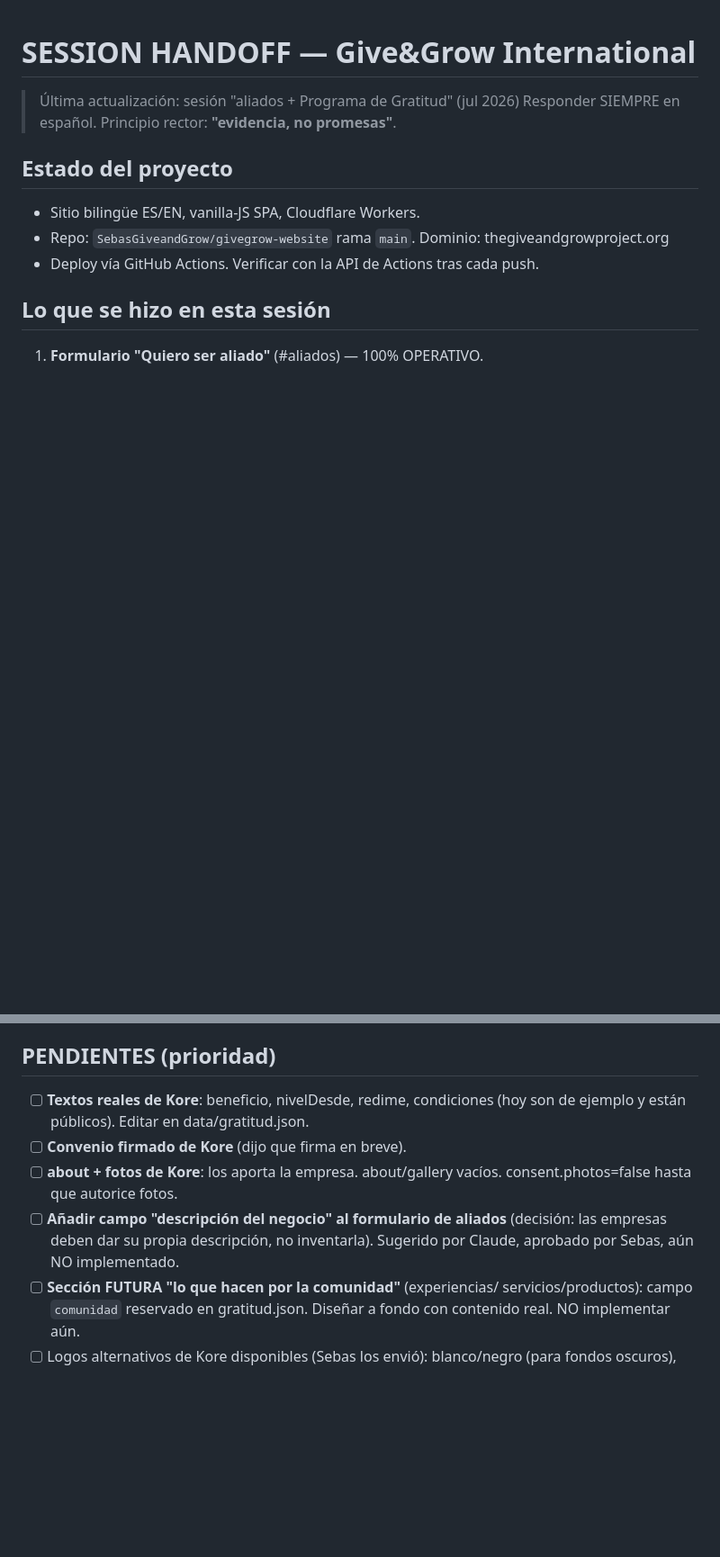
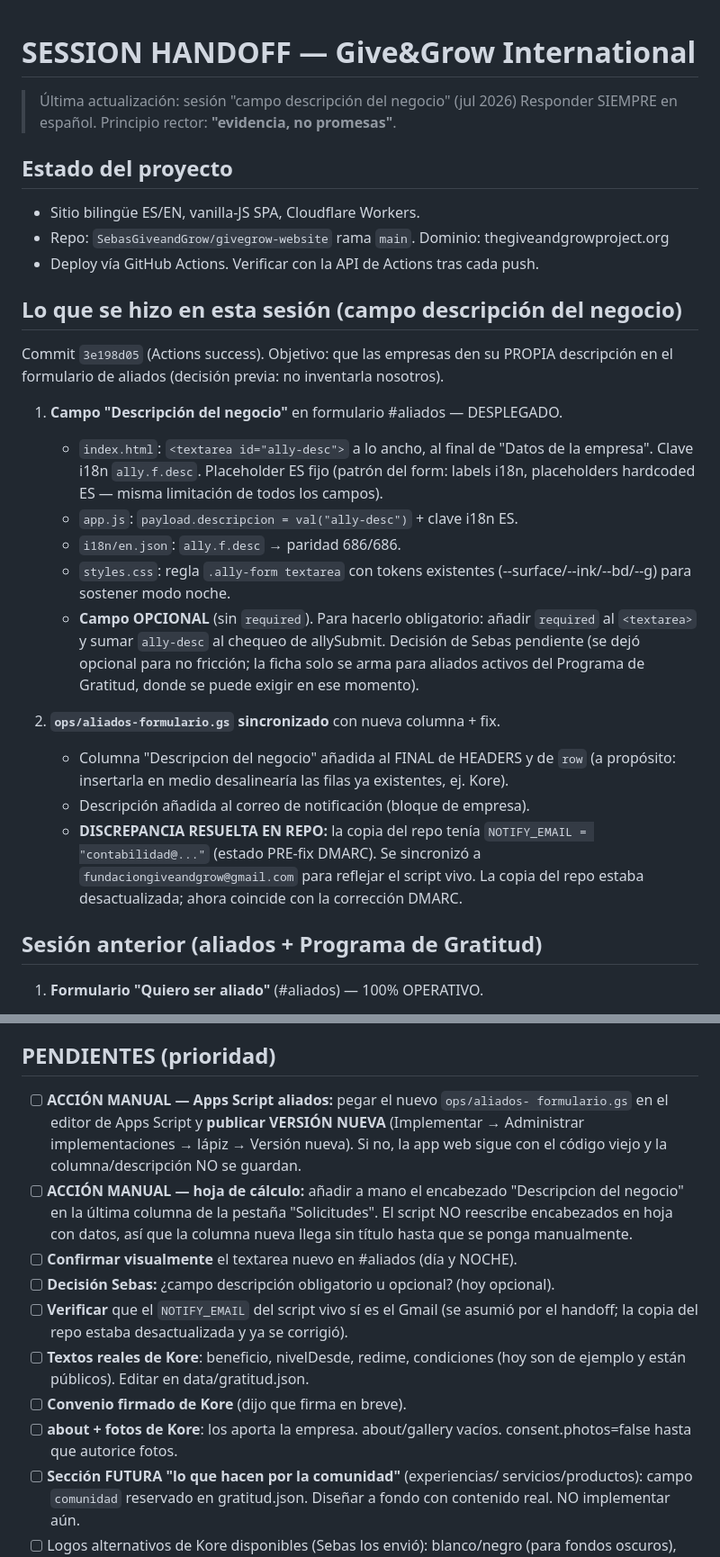
Before and after one commit to SebasGiveandGrow/givegrow-website, a Markdown page: SESSION_HANDOFF.md, 2 parts joined by grey strips. Shown at 90% size. GitHub-like rendering; blank space fills up the shorter version.

Commit message:
docs(handoff): sesion campo descripcion del negocio + pasos manuales Apps Script

```diff
--- a/SESSION_HANDOFF.md
+++ b/SESSION_HANDOFF.md
@@ -1,6 +1,6 @@
 # SESSION HANDOFF — Give&Grow International
 
-> Última actualización: sesión "aliados + Programa de Gratitud" (jul 2026)
+> Última actualización: sesión "campo descripción del negocio" (jul 2026)
 > Responder SIEMPRE en español. Principio rector: **"evidencia, no promesas"**.
 
 ## Estado del proyecto
@@ -8,7 +8,33 @@
 - Repo: `SebasGiveandGrow/givegrow-website` rama `main`. Dominio: thegiveandgrowproject.org
 - Deploy vía GitHub Actions. Verificar con la API de Actions tras cada push.
 
-## Lo que se hizo en esta sesión
+## Lo que se hizo en esta sesión (campo descripción del negocio)
+Commit `3e198d05` (Actions success). Objetivo: que las empresas den su PROPIA
+descripción en el formulario de aliados (decisión previa: no inventarla nosotros).
+
+1. **Campo "Descripción del negocio"** en formulario #aliados — DESPLEGADO.
+   - `index.html`: `<textarea id="ally-desc">` a lo ancho, al final de "Datos de la
+     empresa". Clave i18n `ally.f.desc`. Placeholder ES fijo (patrón del form: labels
+     i18n, placeholders hardcoded ES — misma limitación de todos los campos).
+   - `app.js`: `payload.descripcion = val("ally-desc")` + clave i18n ES.
+   - `i18n/en.json`: `ally.f.desc` → paridad 686/686.
+   - `styles.css`: regla `.ally-form textarea` con tokens existentes
+     (--surface/--ink/--bd/--g) para sostener modo noche.
+   - **Campo OPCIONAL** (sin `required`). Para hacerlo obligatorio: añadir `required`
+     al `<textarea>` y sumar `ally-desc` al chequeo de allySubmit. Decisión de Sebas
+     pendiente (se dejó opcional para no fricción; la ficha solo se arma para aliados
+     activos del Programa de Gratitud, donde se puede exigir en ese momento).
+
+2. **`ops/aliados-formulario.gs` sincronizado** con nueva columna + fix.
+   - Columna "Descripcion del negocio" añadida al FINAL de HEADERS y de `row`
+     (a propósito: insertarla en medio desalinearía las filas ya existentes, ej. Kore).
+   - Descripción añadida al correo de notificación (bloque de empresa).
+   - **DISCREPANCIA RESUELTA EN REPO:** la copia del repo tenía
+     `NOTIFY_EMAIL = "contabilidad@..."` (estado PRE-fix DMARC). Se sincronizó a
+     `fundaciongiveandgrow@gmail.com` para reflejar el script vivo. La copia del repo
+     estaba desactualizada; ahora coincide con la corrección DMARC.
+
+## Sesión anterior (aliados + Programa de Gratitud)
 1. **Formulario "Quiero ser aliado"** (#aliados) — 100% OPERATIVO.
    - Apps Script en `ops/aliados-formulario.gs`. Escribe a la hoja "Empresas
      Aliadas — Give&Grow" (SHEET_ID 1x9vF3PN1qGCX9h8ffXg_l6_9YILeSu4HLR91l2yJnlg,
@@ -47,14 +73,23 @@
      públicos. PENDIENTE: reemplazar por los reales que dé Kore.
 
 ## PENDIENTES (prioridad)
+- [ ] **ACCIÓN MANUAL — Apps Script aliados:** pegar el nuevo `ops/aliados-
+      formulario.gs` en el editor de Apps Script y **publicar VERSIÓN NUEVA**
+      (Implementar → Administrar implementaciones → lápiz → Versión nueva). Si no,
+      la app web sigue con el código viejo y la columna/descripción NO se guardan.
+- [ ] **ACCIÓN MANUAL — hoja de cálculo:** añadir a mano el encabezado
+      "Descripcion del negocio" en la última columna de la pestaña "Solicitudes".
+      El script NO reescribe encabezados en hoja con datos, así que la columna nueva
+      llega sin título hasta que se ponga manualmente.
+- [ ] **Confirmar visualmente** el textarea nuevo en #aliados (día y NOCHE).
+- [ ] **Decisión Sebas:** ¿campo descripción obligatorio u opcional? (hoy opcional).
+- [ ] **Verificar** que el `NOTIFY_EMAIL` del script vivo sí es el Gmail (se asumió
+      por el handoff; la copia del repo estaba desactualizada y ya se corrigió).
 - [ ] **Textos reales de Kore**: beneficio, nivelDesde, redime, condiciones
       (hoy son de ejemplo y están públicos). Editar en data/gratitud.json.
 - [ ] **Convenio firmado de Kore** (dijo que firma en breve).
 - [ ] **about + fotos de Kore**: los aporta la empresa. about/gallery vacíos.
       consent.photos=false hasta que autorice fotos.
-- [ ] **Añadir campo "descripción del negocio" al formulario de aliados**
-      (decisión: las empresas deben dar su propia descripción, no inventarla).
-      Sugerido por Claude, aprobado por Sebas, aún NO implementado.
 - [ ] **Sección FUTURA "lo que hacen por la comunidad"** (experiencias/
       servicios/productos): campo `comunidad` reservado en gratitud.json.
       Diseñar a fondo con contenido real. NO implementar aún.
```
Also changed, not shown: other parts of SESSION_HANDOFF.md (+9 -5 lines).
